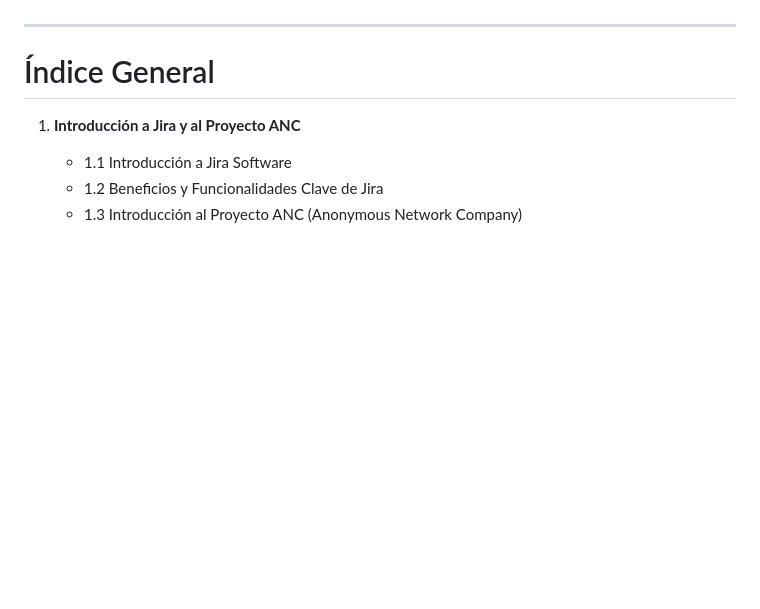
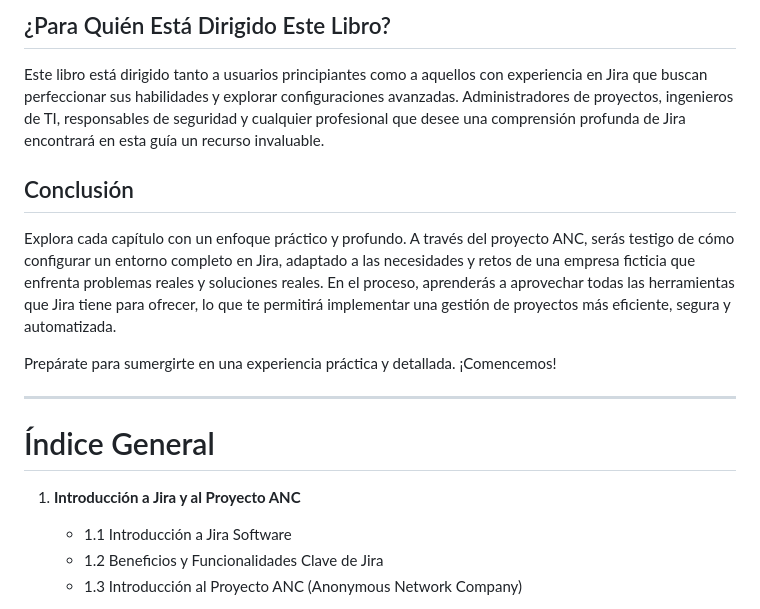
Before and after one commit to CARLOSLHG/Repositorio, a Markdown page: capacitaciones-JIRA/Introduccion.md, the part around one of its changes. GitHub-like rendering; blank space fills up the shorter version.

```diff
--- a/capacitaciones-JIRA/Introduccion.md
+++ b/capacitaciones-JIRA/Introduccion.md
@@ -10,3 +37,12 @@ El proyecto ANC simula una compañía de networking encargada de asegurar conect
+## ¿Para Quién Está Dirigido Este Libro?
+
+Este libro está dirigido tanto a usuarios principiantes como a aquellos con experiencia en Jira que buscan perfeccionar sus habilidades y explorar configuraciones avanzadas. Administradores de proyectos, ingenieros de TI, responsables de seguridad y cualquier profesional que desee una comprensión profunda de Jira encontrará en esta guía un recurso invaluable.
+
+## Conclusión
+
+Explora cada capítulo con un enfoque práctico y profundo. A través del proyecto ANC, serás testigo de cómo configurar un entorno completo en Jira, adaptado a las necesidades y retos de una empresa ficticia que enfrenta problemas reales y soluciones reales. En el proceso, aprenderás a aprovechar todas las herramientas que Jira tiene para ofrecer, lo que te permitirá implementar una gestión de proyectos más eficiente, segura y automatizada.
+
+Prepárate para sumergirte en una experiencia práctica y detallada. ¡Comencemos!
 
 ---
 
```
Also changed, not shown: other parts of capacitaciones-JIRA/Introduccion.md (+32 -5 lines).
